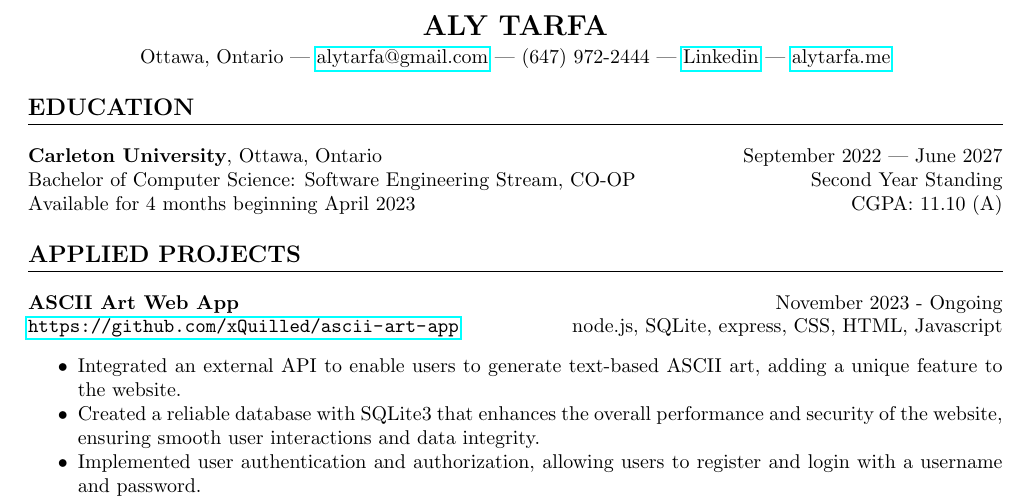
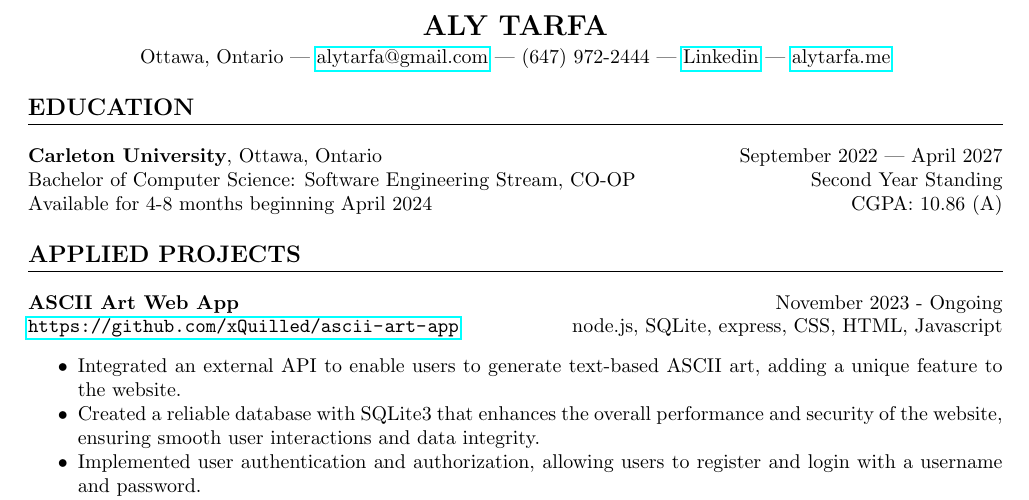
Before and after one commit to xQuilled/xquilled.github.io, a LaTeX CV (resume/resume.tex): part of the page, cut so that both start at the same text. Compiled offline with pdfLaTeX.

Commit message:
fix: update resume GPA

```diff
--- a/resume/resume.tex
+++ b/resume/resume.tex
@@ -30,9 +30,9 @@
 % Education Section
 \section*{EDUCATION}
 \noindent
-\textbf{Carleton University}, Ottawa, Ontario \hfill September 2022 | June 2027\\
+\textbf{Carleton University}, Ottawa, Ontario \hfill September 2022 | April 2027\\
 Bachelor of Computer Science: Software Engineering Stream, CO-OP \hfill Second Year Standing\\
-Available for 4 months beginning April 2023 \hfill CGPA: 11.10 (A)
+Available for 4-8 months beginning April 2024 \hfill CGPA: 10.86 (A)
 
 % Projects Section
 \section*{APPLIED PROJECTS}
```
Also changed, not shown: resume/resume.pdf.
